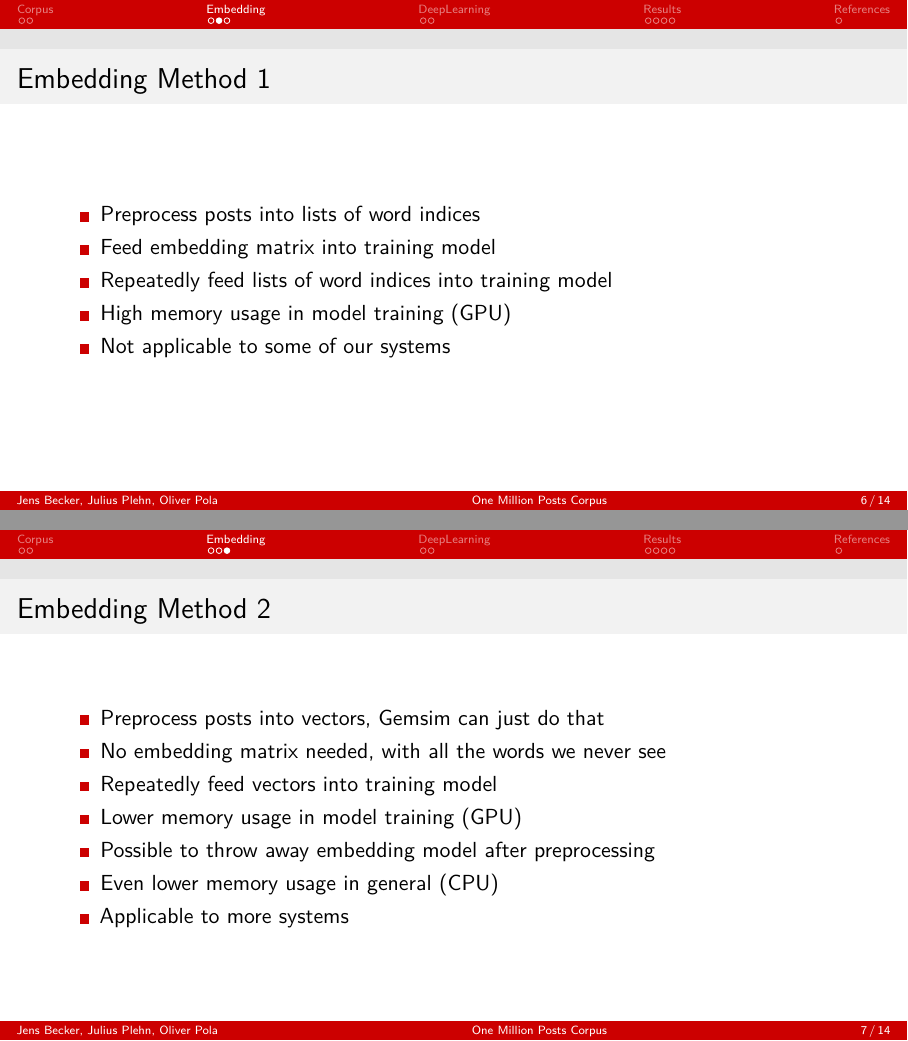
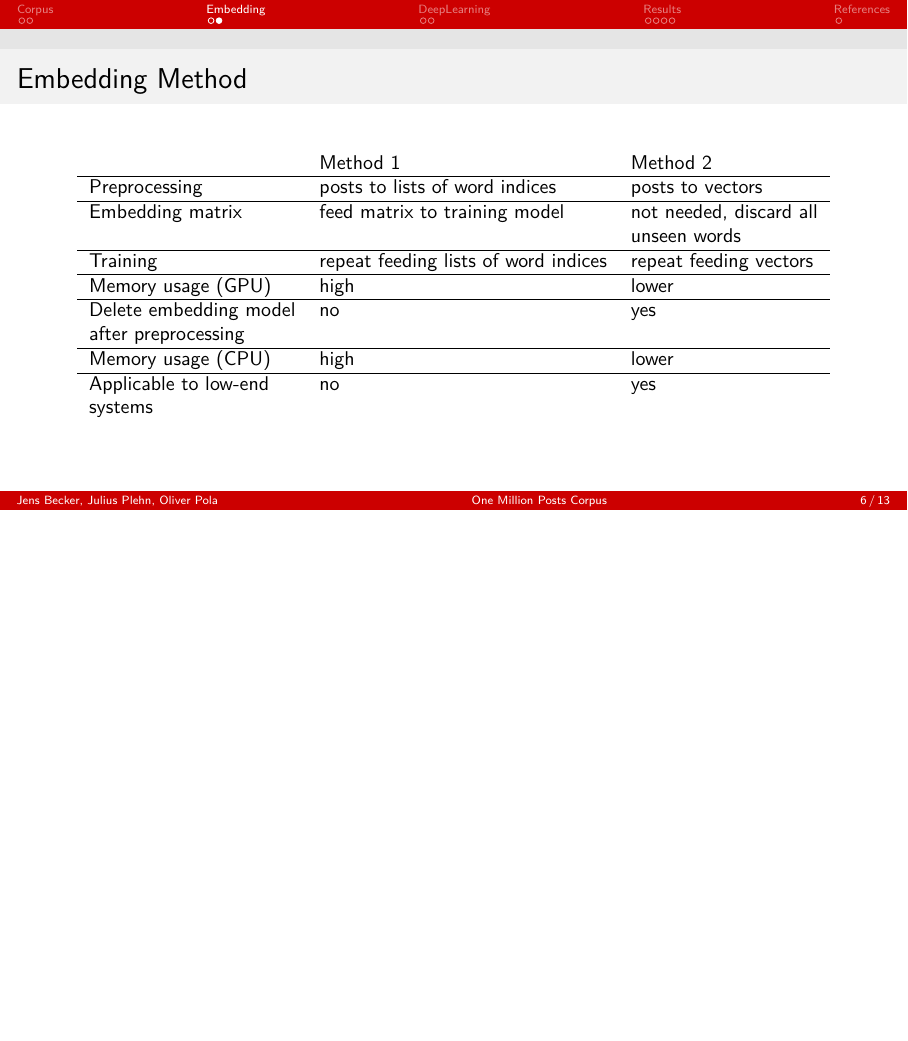
Before and after one commit to oliver-pola/OneMillionPostsCorpus, LaTeX slides (doc/presentation.tex): pages 6 and 7 of 14 before the commit and page 6 of 13 after it, the two joined at a grey line, the shorter picture padded with empty space. Compiled offline with pdfLaTeX.

Commit message:
reduce 2 embedding slides to 1

```diff
--- a/doc/presentation.tex
+++ b/doc/presentation.tex
@@ -116,27 +116,28 @@
 \end{frame}
 
 \begin{frame}[fragile]
-	\frametitle{Embedding Method 1}
-	\begin{itemize}
-		\item Preprocess posts into lists of word indices
-		\item Feed embedding matrix into training model
-		\item Repeatedly feed lists of word indices into training model
-		\item High memory usage in model training (GPU)
-		\item Not applicable to some of our systems
-	\end{itemize}
-\end{frame}
-
-\begin{frame}[fragile]
-	\frametitle{Embedding Method 2}
-	\begin{itemize}
-		\item Preprocess posts into vectors, Gemsim can just do that
-		\item No embedding matrix needed, with all the words we never see
-		\item Repeatedly feed vectors into training model
-		\item Lower memory usage in model training (GPU)
-		\item Possible to throw away embedding model after preprocessing
-		\item Even lower memory usage in general (CPU)
-		\item Applicable to more systems
-	\end{itemize}
+	\frametitle{Embedding Method}
+	\centering\small
+	\begin{tabular}{l l l}
+		& Method 1 & Method 2 \\
+		\hline
+		Preprocessing & posts to lists of word indices & posts to vectors \\
+		\hline
+		Embedding matrix & feed matrix to training model & not needed, discard all \\
+		& & unseen words \\
+		\hline
+		Training & repeat feeding lists of word indices & repeat feeding vectors \\
+		\hline
+		Memory usage (GPU) & high & lower \\
+		\hline
+		Delete embedding model & no & yes \\
+		after preprocessing \\
+		\hline
+		Memory usage (CPU) & high & lower \\
+		\hline
+		Applicable to low-end & no & yes \\
+		systems \\
+	\end{tabular}\\
 \end{frame}
 
 
```
